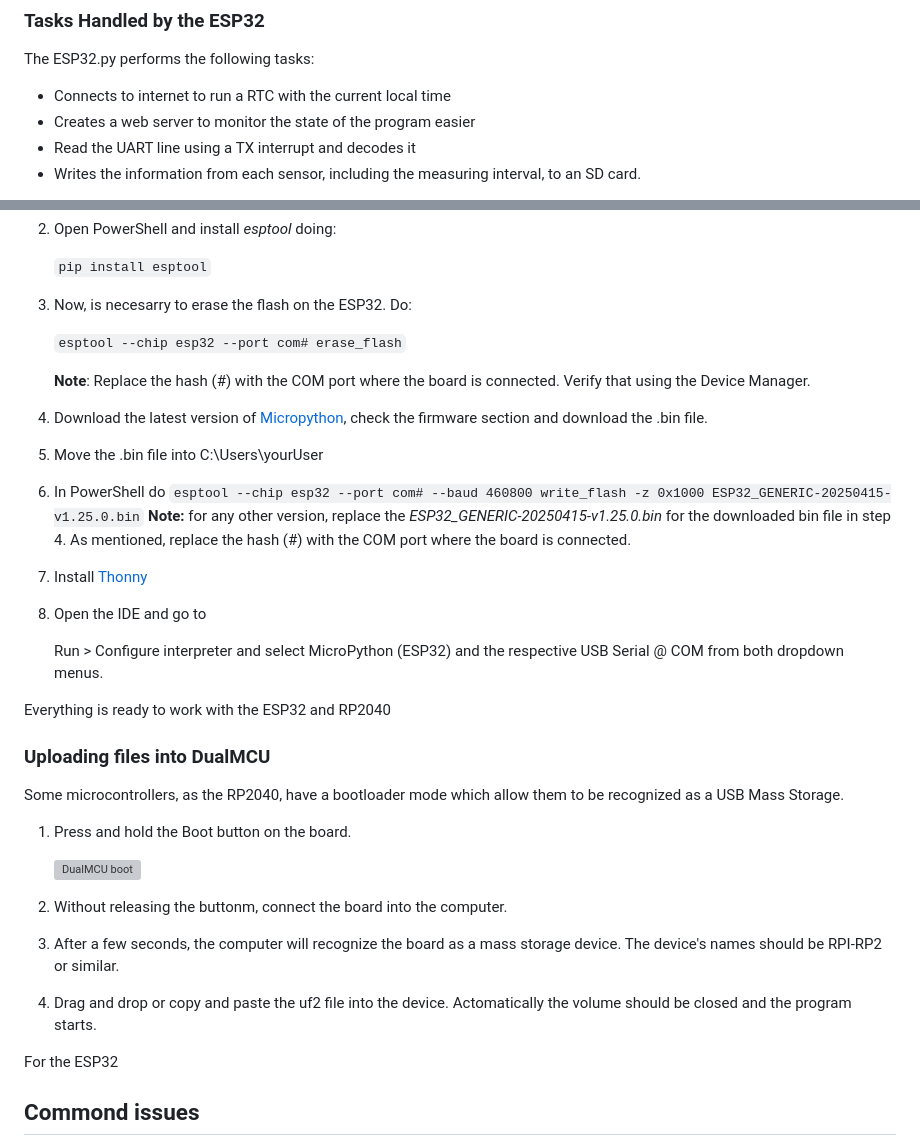
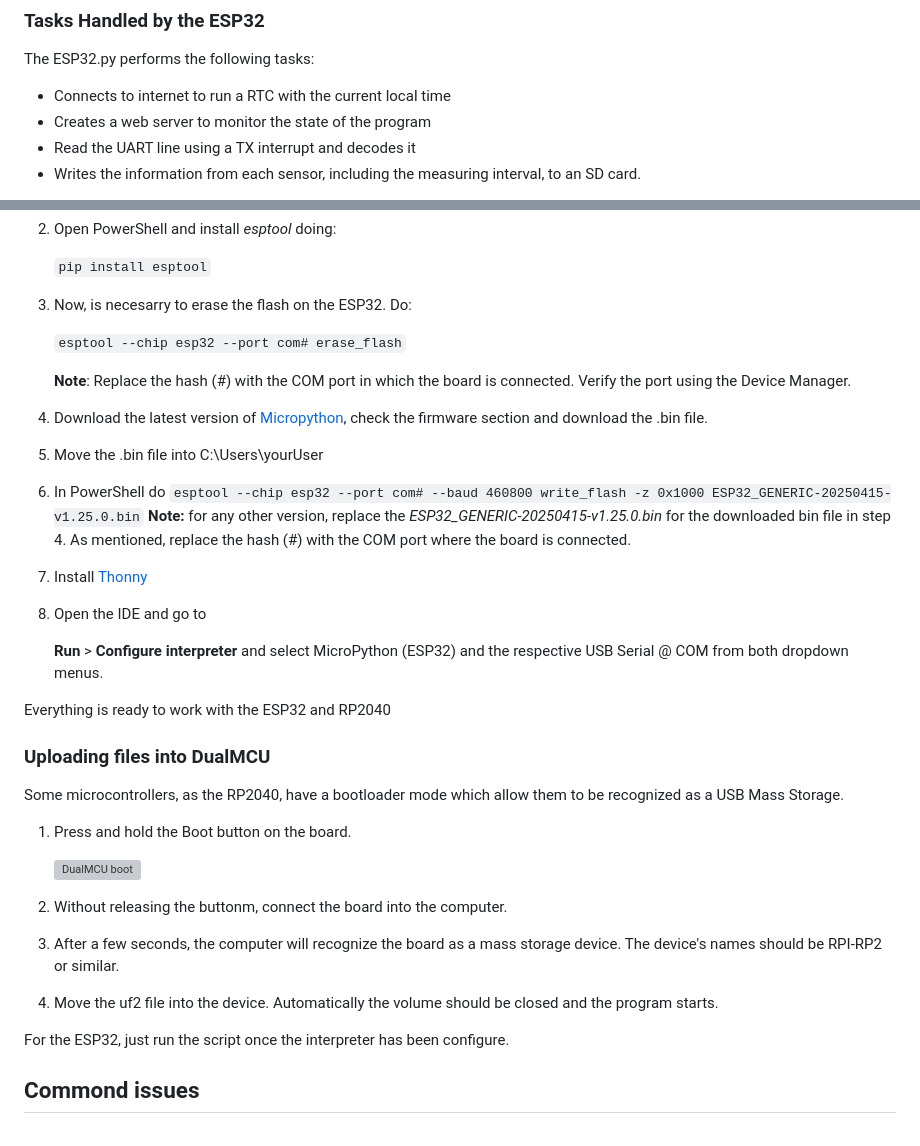
Before and after one commit to ecrz00/pico_vl53l0x, a Markdown page: README.md, 2 parts joined by grey strips. GitHub-like rendering; grey boxes are pictures that could not be loaded.

```diff
--- a/README.md
+++ b/README.md
@@ -13,7 +13,7 @@ The pico_vl52l0x.c performs the following tasks:
 
 The ESP32.py performs the following tasks:
 * Connects to internet to run a RTC with the current local time
-* Creates a web server to monitor the state of the program easier
+* Creates a web server to monitor the state of the program
 * Read the UART line using a TX interrupt and decodes it
 * Writes the information from each sensor, including the measuring interval, to an SD card.
 
@@ -107,7 +111,7 @@ The ESP32 use Micropython for its programming. If its the first time working wit
 
    `esptool --chip esp32 --port com# erase_flash`
 
-   **Note**: Replace the hash (#) with the COM port where the board is connected. Verify that using the Device Manager.
+   **Note**: Replace the hash (#) with the COM port in which the board is connected. Verify the port using the Device Manager.
 
 4. Download the latest version of [Micropython](https://micropython.org/download/ESP32_GENERIC/), check the firmware section and download the .bin file.
 5. Move the .bin file into C:\Users\yourUser
@@ -117,7 +121,7 @@ The ESP32 use Micropython for its programming. If its the first time working wit
 8. Install [Thonny](https://thonny.org/)
 9. Open the IDE and go to
 
-   Run > Configure interpreter and select MicroPython (ESP32) and the respective USB Serial @ COM  from both dropdown menus.
+   **Run** > **Configure interpreter** and select MicroPython (ESP32) and the respective USB Serial @ COM from both dropdown menus.
 
 Everything is ready to work with the ESP32 and RP2040
 
@@ -130,9 +134,9 @@ Everything is ready to work with the ESP32 and RP2040
 
    2. Without releasing the buttonm, connect the board into the computer.
    3. After a few seconds, the computer will recognize the board as a mass storage device. The device's names should be RPI-RP2 or similar.
-   4. Drag and drop or copy and paste the uf2 file into the device. Actomatically the volume should be closed and the program starts.
+   4. Move the uf2 file into the device. Automatically the volume should be closed and the program starts.
 
-For the ESP32
+For the ESP32, just run the script once the interpreter has been configure.
 
 ## Commond issues
 * If the installation has finished but WSL is not opening, check the following:
```
Also changed, not shown: other parts of README.md (+10 -6 lines).
